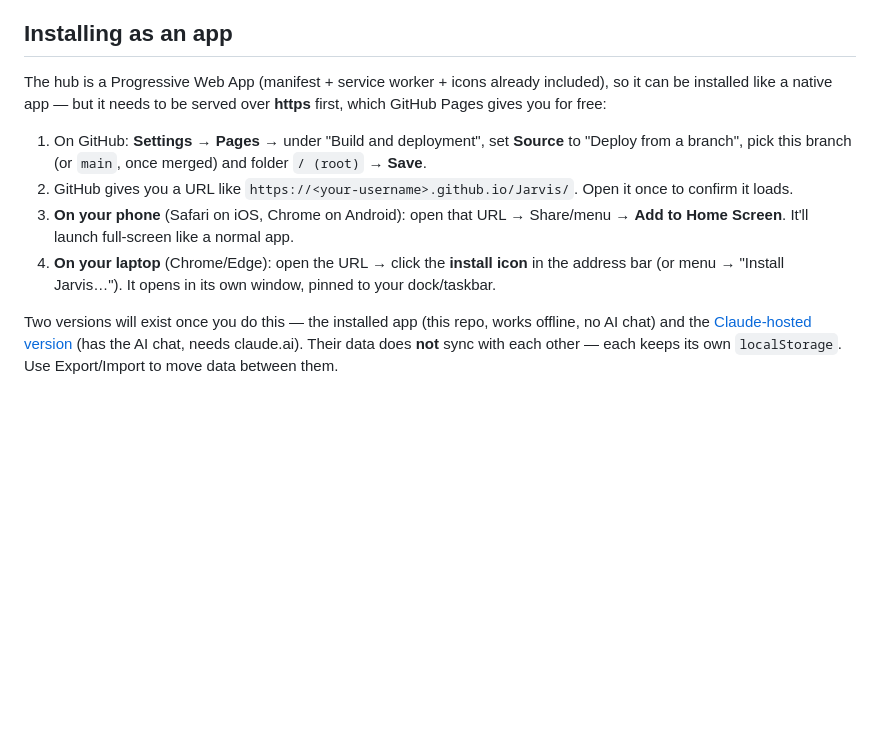
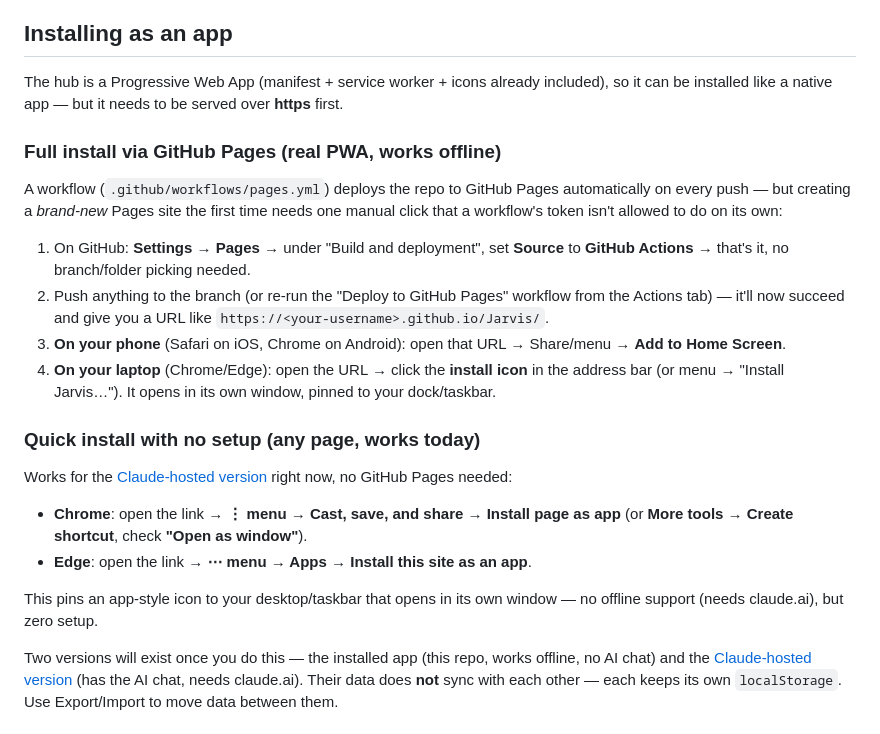
Before and after one commit to Ben-Strmiska1/Jarvis, a Markdown page: README.md, the part around the change. GitHub-like rendering; blank space fills up the shorter version.

Commit message:
Correct Pages setup docs: one manual click is unavoidable
The Actions workflow can't create a brand-new Pages site on its own —
GitHub blocks that for the default workflow token regardless of
declared permissions, confirmed by testing (Resource not accessible by
integration). Document the actual one-time step (Settings -> Pages ->
Source: GitHub Actions) the workflow needs before it can succeed, and
add the zero-setup "install as a browser app" alternative.

Co-Authored-By: Claude Sonnet 5 <noreply@anthropic.com>
Claude-Session: https://claude.ai/code/session_01CAumDVHCCcfFNgZt9UeWCS

```diff
--- a/README.md
+++ b/README.md
@@ -24,12 +24,25 @@ A single central hub to track every assignment, quiz, test, project, and exam ac
 
 ## Installing as an app
 
-The hub is a Progressive Web App (manifest + service worker + icons already included), so it can be installed like a native app — but it needs to be served over **https** first, which GitHub Pages gives you for free:
+The hub is a Progressive Web App (manifest + service worker + icons already included), so it can be installed like a native app — but it needs to be served over **https** first.
 
-1. On GitHub: **Settings → Pages** → under "Build and deployment", set **Source** to "Deploy from a branch", pick this branch (or `main`, once merged) and folder `/ (root)` → **Save**.
-2. GitHub gives you a URL like `https://<your-username>.github.io/Jarvis/`. Open it once to confirm it loads.
-3. **On your phone** (Safari on iOS, Chrome on Android): open that URL → Share/menu → **Add to Home Screen**. It'll launch full-screen like a normal app.
+### Full install via GitHub Pages (real PWA, works offline)
+
+A workflow (`.github/workflows/pages.yml`) deploys the repo to GitHub Pages automatically on every push — but creating a *brand-new* Pages site the first time needs one manual click that a workflow's token isn't allowed to do on its own:
+
+1. On GitHub: **Settings → Pages** → under "Build and deployment", set **Source** to **GitHub Actions** → that's it, no branch/folder picking needed.
+2. Push anything to the branch (or re-run the "Deploy to GitHub Pages" workflow from the Actions tab) — it'll now succeed and give you a URL like `https://<your-username>.github.io/Jarvis/`.
+3. **On your phone** (Safari on iOS, Chrome on Android): open that URL → Share/menu → **Add to Home Screen**.
 4. **On your laptop** (Chrome/Edge): open the URL → click the **install icon** in the address bar (or menu → "Install Jarvis…"). It opens in its own window, pinned to your dock/taskbar.
+
+### Quick install with no setup (any page, works today)
+
+Works for the [Claude-hosted version](https://claude.ai/artifact/BhQXyuT9jqsBZtsvXTU6KX) right now, no GitHub Pages needed:
+
+- **Chrome**: open the link → **⋮ menu → Cast, save, and share → Install page as app** (or **More tools → Create shortcut**, check **"Open as window"**).
+- **Edge**: open the link → **⋯ menu → Apps → Install this site as an app**.
+
+This pins an app-style icon to your desktop/taskbar that opens in its own window — no offline support (needs claude.ai), but zero setup.
 
 Two versions will exist once you do this — the installed app (this repo, works offline, no AI chat) and the [Claude-hosted version](https://claude.ai/artifact/BhQXyuT9jqsBZtsvXTU6KX) (has the AI chat, needs claude.ai). Their data does **not** sync with each other — each keeps its own `localStorage`. Use Export/Import to move data between them.
 
```
